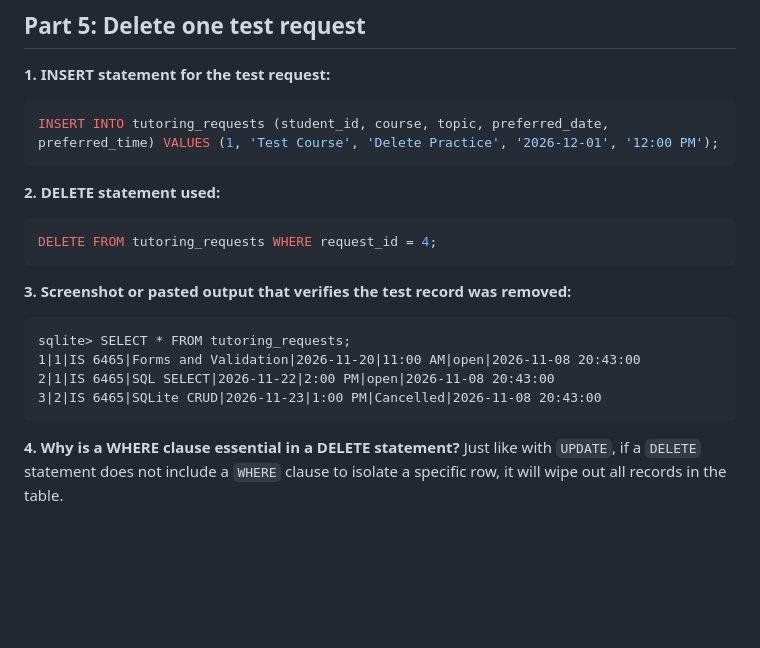
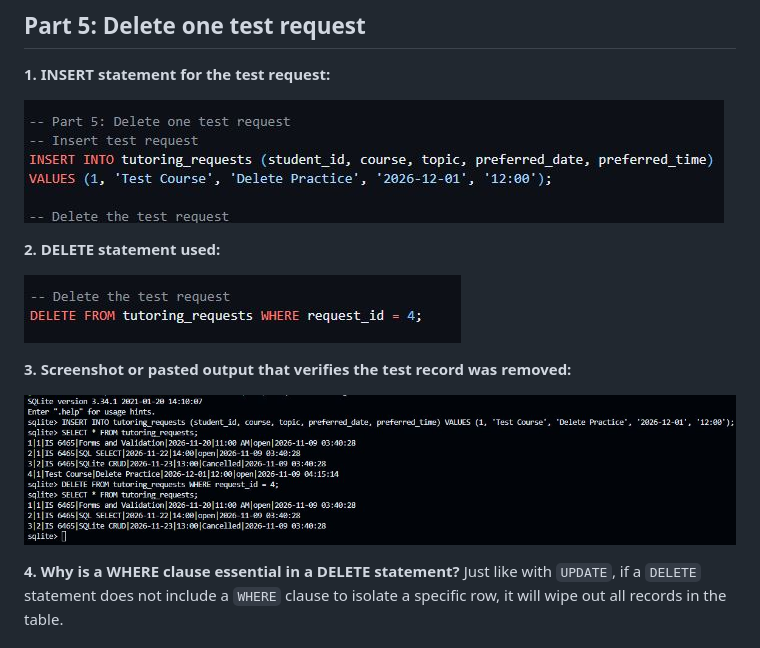
Before and after one commit to hemi1961/IS6465-BH, a Markdown page: lab5/lab5-notes.md, the part around the change. GitHub-like rendering; pictures changed too: lab5/Part5.1.JPG (added), lab5/Part5.2.JPG (added), lab5/Part5.3.JPG (added); blank space fills up the shorter version.

Commit message:
part5 done

````diff
--- a/lab5/lab5-notes.md
+++ b/lab5/lab5-notes.md
@@ -62,22 +62,16 @@ Using a "Cancelled" status (often called a soft delete) preserves historical dat
 
 ## Part 5: Delete one test request
 **1. INSERT statement for the test request:**
-```sql
-INSERT INTO tutoring_requests (student_id, course, topic, preferred_date, preferred_time) VALUES (1, 'Test Course', 'Delete Practice', '2026-12-01', '12:00 PM');
-```
+
+![Test request INSERT](./Part5.1.JPG)
 
 **2. DELETE statement used:**
-```sql
-DELETE FROM tutoring_requests WHERE request_id = 4;
-```
+
+![DELETE statment](./Part5.2.JPG)
 
 **3. Screenshot or pasted output that verifies the test record was removed:**
-```text
-sqlite> SELECT * FROM tutoring_requests;
-1|1|IS 6465|Forms and Validation|2026-11-20|11:00 AM|open|2026-11-08 20:43:00
-2|1|IS 6465|SQL SELECT|2026-11-22|2:00 PM|open|2026-11-08 20:43:00
-3|2|IS 6465|SQLite CRUD|2026-11-23|1:00 PM|Cancelled|2026-11-08 20:43:00
-```
+
+![Output verifying INSERT and DELETE success](./Part5.3.JPG)
 
 **4. Why is a WHERE clause essential in a DELETE statement?**
 Just like with `UPDATE`, if a `DELETE` statement does not include a `WHERE` clause to isolate a specific row, it will wipe out all records in the table.
````
Also changed, not shown: 2 other files.
